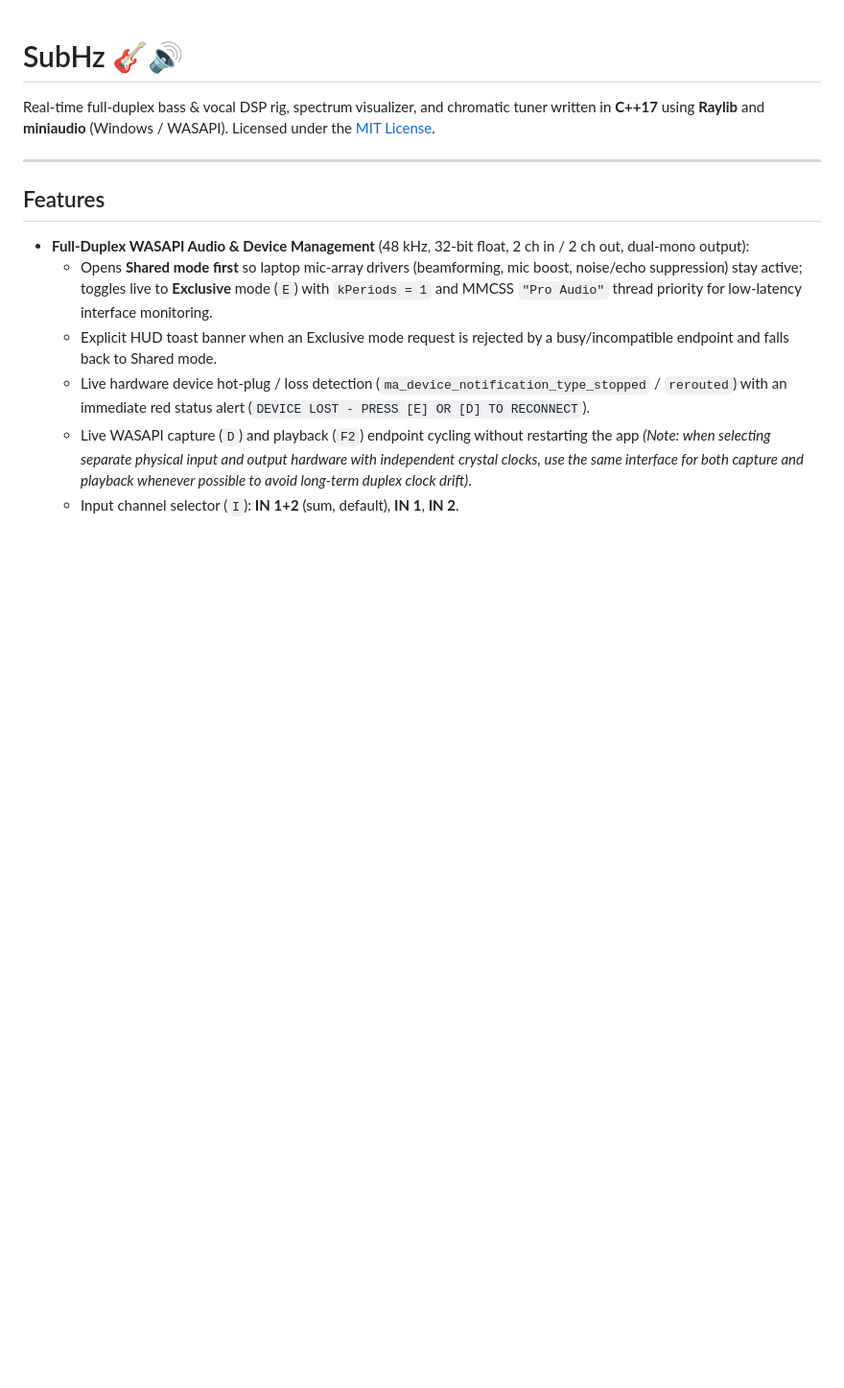
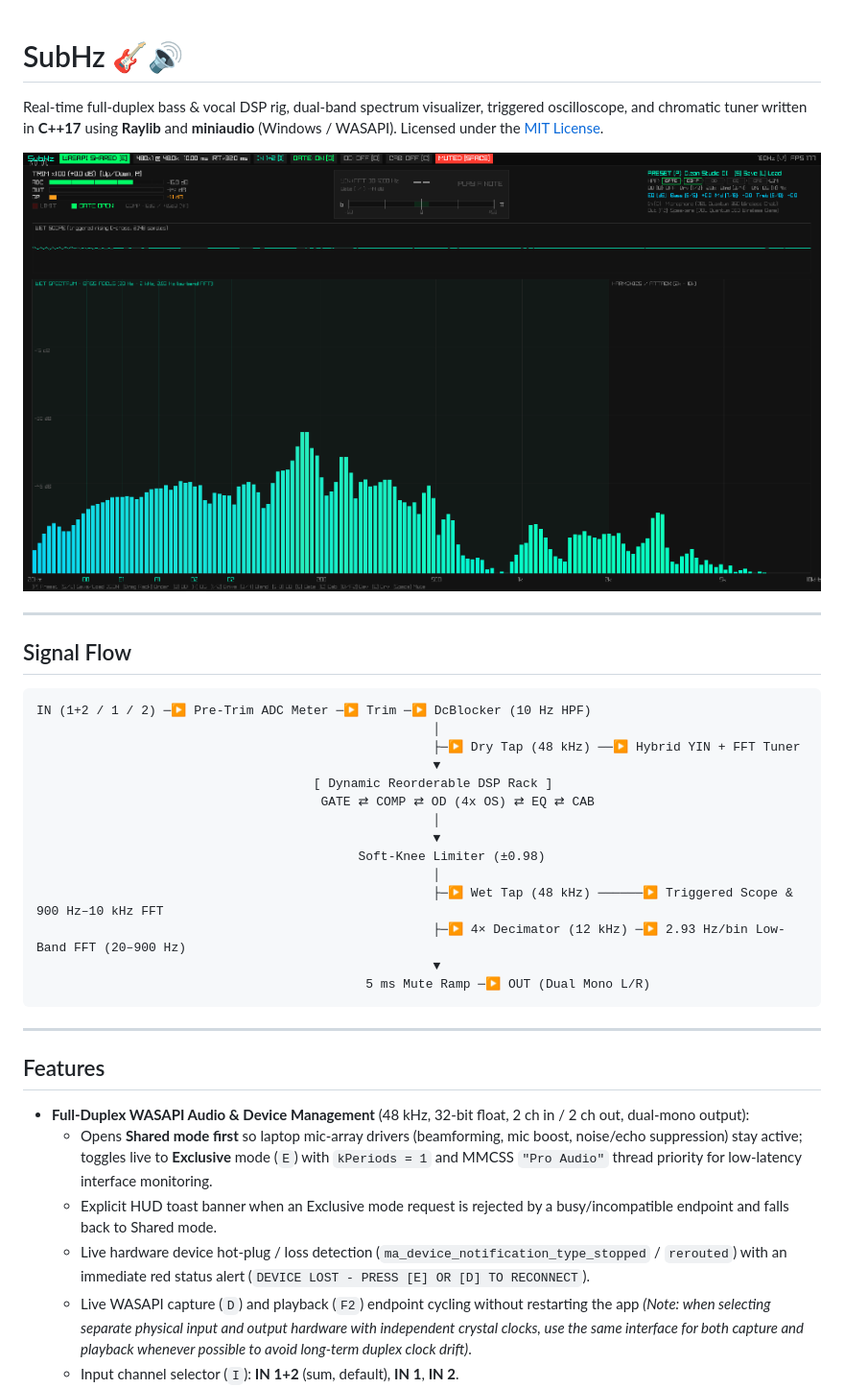
Before and after one commit to ILMstar/SubHz, a Markdown page: readme.md, the part around one of its changes. Shown at 96% size. Rendered like a GitHub page; pictures changed too: assets/screenshot.png (added); blank space fills up the shorter version.

````diff
--- a/readme.md
+++ b/readme.md
@@ -1,6 +1,29 @@
 # SubHz 🎸🔊
 
-Real-time full-duplex bass & vocal DSP rig, spectrum visualizer, and chromatic tuner written in **C++17** using **Raylib** and **miniaudio** (Windows / WASAPI). Licensed under the [MIT License](LICENSE).
+Real-time full-duplex bass & vocal DSP rig, dual-band spectrum visualizer, triggered oscilloscope, and chromatic tuner written in **C++17** using **Raylib** and **miniaudio** (Windows / WASAPI). Licensed under the [MIT License](LICENSE).
+
+![SubHz Application Screenshot](assets/screenshot.png)
+
+---
+
+## Signal Flow
+
+```text
+IN (1+2 / 1 / 2) ─▶ Pre-Trim ADC Meter ─▶ Trim ─▶ DcBlocker (10 Hz HPF)
+                                                     │
+                                                     ├─▶ Dry Tap (48 kHz) ──▶ Hybrid YIN + FFT Tuner
+                                                     ▼
+                                     [ Dynamic Reorderable DSP Rack ]
+                                      GATE ⇄ COMP ⇄ OD (4x OS) ⇄ EQ ⇄ CAB
+                                                     │
+                                                     ▼
+                                           Soft-Knee Limiter (±0.98)
+                                                     │
+                                                     ├─▶ Wet Tap (48 kHz) ──────▶ Triggered Scope & 900 Hz–10 kHz FFT
+                                                     ├─▶ 4× Decimator (12 kHz) ─▶ 2.93 Hz/bin Low-Band FFT (20–900 Hz)
+                                                     ▼
+                                            5 ms Mute Ramp ─▶ OUT (Dual Mono L/R)
+```
 
 ---
 
````
Also changed, not shown: other parts of readme.md (+50 -24 lines).
